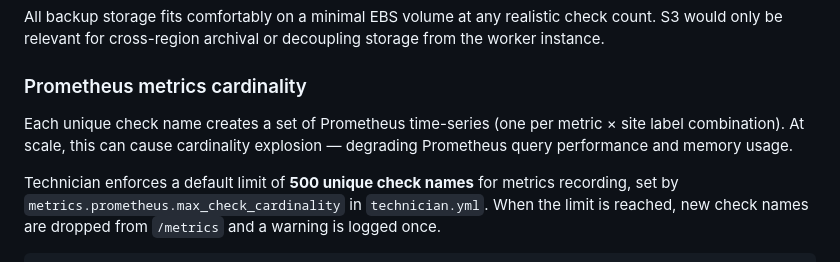
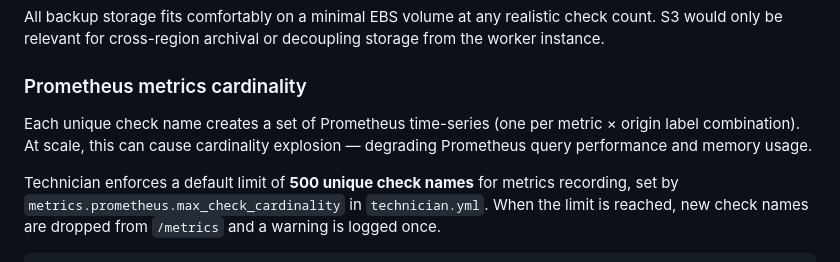
Before and after one commit to jesseheady/technician, a Markdown page: docs/deployment-sizing.md, the part around the change. GitHub-like rendering.

```diff
--- a/docs/deployment-sizing.md
+++ b/docs/deployment-sizing.md
@@ -556,7 +556,7 @@ All backup storage fits comfortably on a minimal EBS volume at any realistic che
 
 ### Prometheus metrics cardinality
 
-Each unique check name creates a set of Prometheus time-series (one per metric × site label combination). At scale, this can cause cardinality explosion — degrading Prometheus query performance and memory usage.
+Each unique check name creates a set of Prometheus time-series (one per metric × origin label combination). At scale, this can cause cardinality explosion — degrading Prometheus query performance and memory usage.
 
 Technician enforces a default limit of **500 unique check names** for metrics recording, set by `metrics.prometheus.max_check_cardinality` in `technician.yml`. When the limit is reached, new check names are dropped from `/metrics` and a warning is logged once.
 
```
Also changed, not shown: AGENTS.md (+5 -5 lines), docs/getting-started.md (+1 -1 lines).
